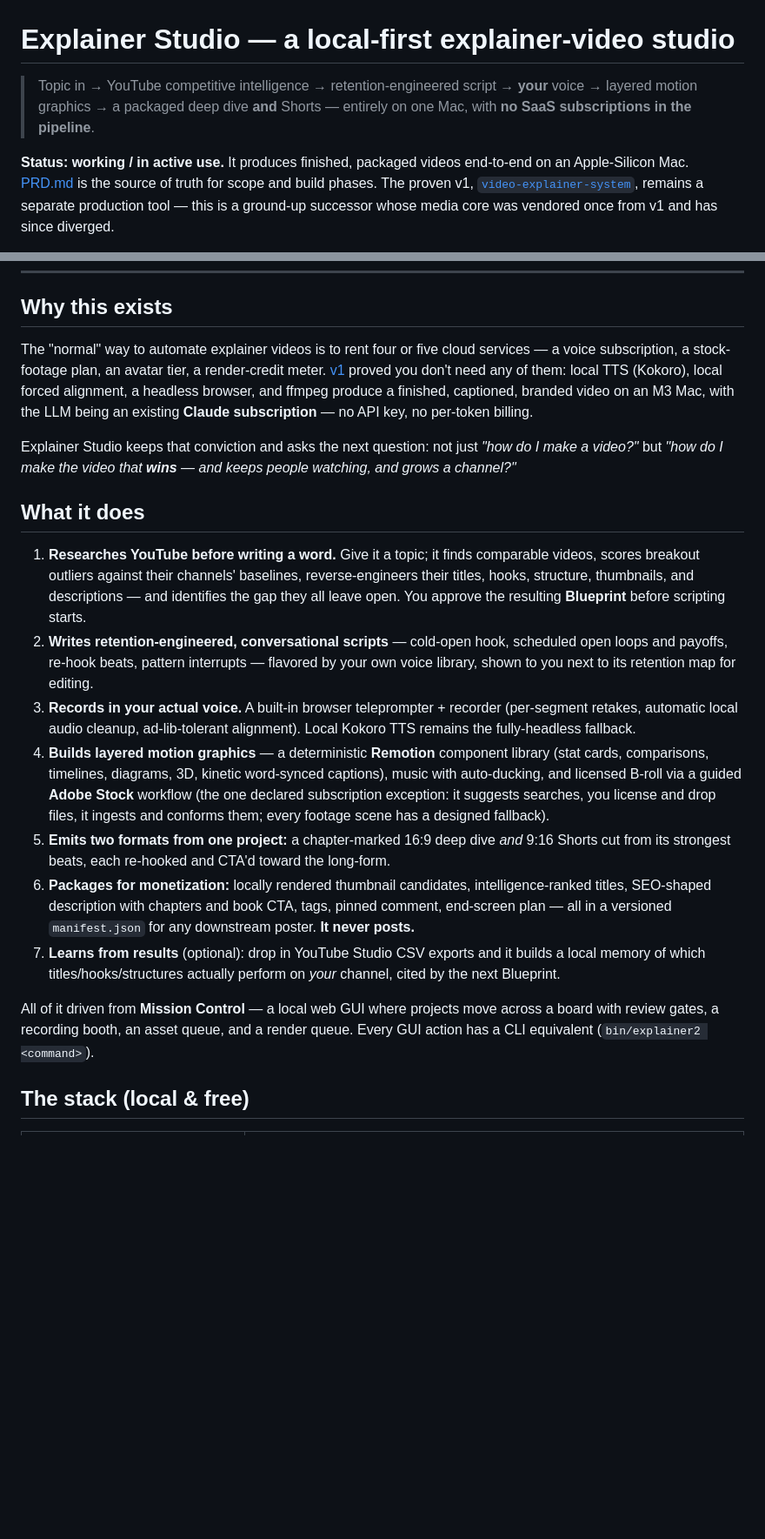
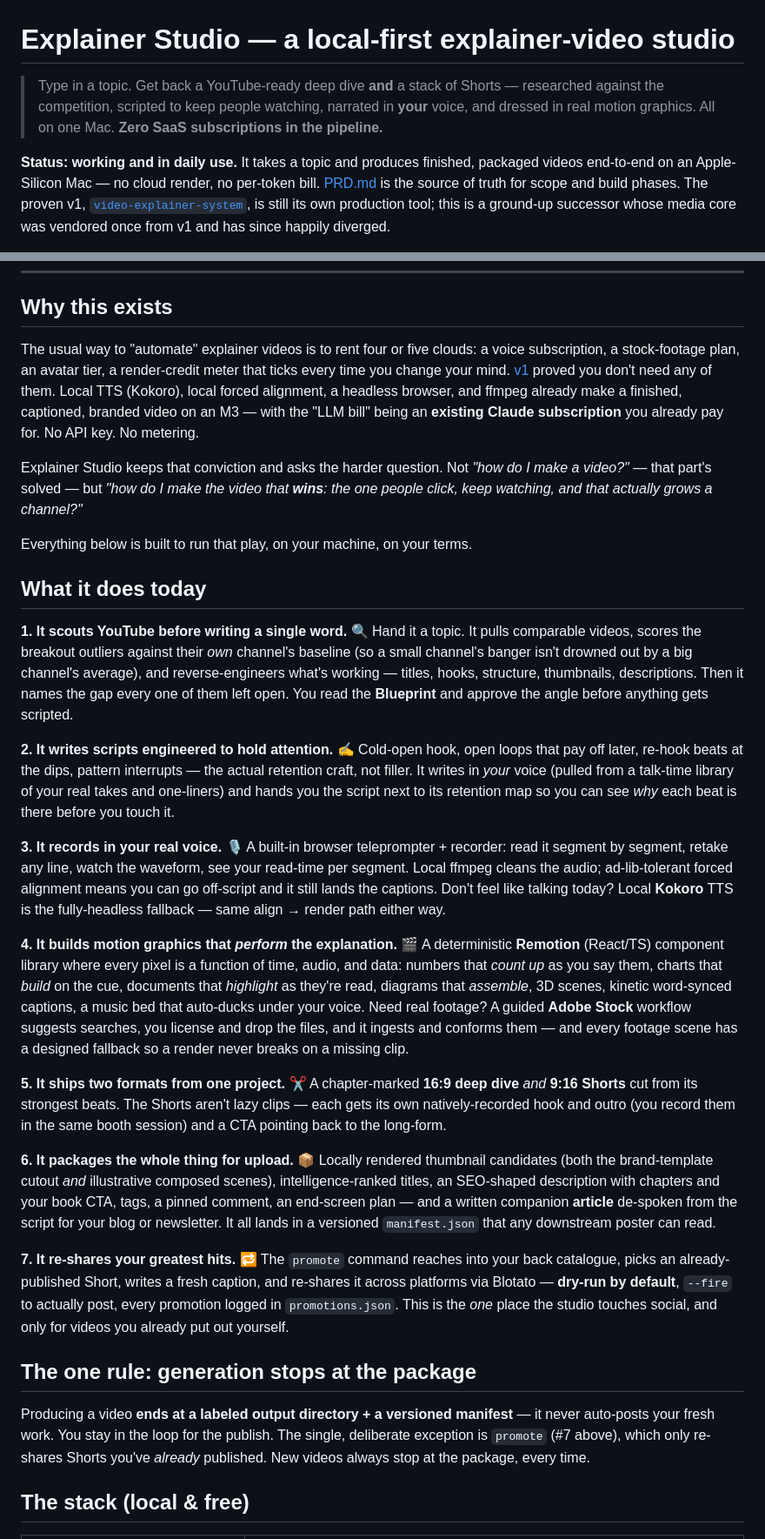
Before and after one commit to nemock/explainer-studio, a Markdown page: README.md, 2 parts joined by grey strips. Shown at 87% size. Rendered like a GitHub page; blank space fills up the shorter version.

Commit message:
docs: refresh README — fun feature tour, accurate to what ships
Rewrite the README as an engaging tour of what Explainer Studio actually does
today, while correcting two accuracy gaps for repo visitors:

- Mission Control (web GUI, PRD Phase 4) and Learn (CSV feedback loop, Phase 5)
  are NOT built — moved out of the present-tense feature list into a clearly
  labeled "Roadmap" section so the tour only claims what runs now.
- Showcase the built `promote` command (re-shares already-published Shorts via
  Blotato, dry-run by default) as a feature, and soften the absolute
  "never posts" framing to "generation stops at the package," with promote as
  the one declared, content-you-already-published exception.

Also: add `shorts` to the quick-start, note the motion spec alongside deck.json.
No code changes.

Co-Authored-By: Claude Opus 4.8 (1M context) <noreply@anthropic.com>

```diff
--- a/README.md
+++ b/README.md
@@ -1,8 +1,8 @@
 # Explainer Studio — a local-first explainer-video studio
 
-> Topic in → YouTube competitive intelligence → retention-engineered script → **your** voice → layered motion graphics → a packaged deep dive **and** Shorts — entirely on one Mac, with **no SaaS subscriptions in the pipeline**.
+> Type in a topic. Get back a YouTube-ready deep dive **and** a stack of Shorts — researched against the competition, scripted to keep people watching, narrated in **your** voice, and dressed in real motion graphics. All on one Mac. **Zero SaaS subscriptions in the pipeline.**
 
 <!-- badges: license · stars · (later) release -->
 
-**Status: working / in active use.** It produces finished, packaged videos end-to-end on an Apple-Silicon Mac. [PRD.md](PRD.md) is the source of truth for scope and build phases. The proven v1, [`video-explainer-system`](https://github.com/nemock/video-explainer-system), remains a separate production tool — this is a ground-up successor whose media core was vendored once from v1 and has since diverged.
+**Status: working and in daily use.** It takes a topic and produces finished, packaged videos end-to-end on an Apple-Silicon Mac — no cloud render, no per-token bill. [PRD.md](PRD.md) is the source of truth for scope and build phases. The proven v1, [`video-explainer-system`](https://github.com/nemock/video-explainer-system), is still its own production tool; this is a ground-up successor whose media core was vendored once from v1 and has since happily diverged.
 
@@ -12,21 +12,38 @@
 
 ## Why this exists
 
-The "normal" way to automate explainer videos is to rent four or five cloud services — a voice subscription, a stock-footage plan, an avatar tier, a render-credit meter. [v1](https://github.com/nemock/video-explainer-system) proved you don't need any of them: local TTS (Kokoro), local forced alignment, a headless browser, and ffmpeg produce a finished, captioned, branded video on an M3 Mac, with the LLM being an existing **Claude subscription** — no API key, no per-token billing.
+The usual way to "automate" explainer videos is to rent four or five clouds: a voice subscription, a stock-footage plan, an avatar tier, a render-credit meter that ticks every time you change your mind. [v1](https://github.com/nemock/video-explainer-system) proved you don't need any of them. Local TTS (Kokoro), local forced alignment, a headless browser, and ffmpeg already make a finished, captioned, branded video on an M3 — with the "LLM bill" being an **existing Claude subscription** you already pay for. No API key. No metering.
 
-Explainer Studio keeps that conviction and asks the next question: not just *"how do I make a video?"* but *"how do I make the video that **wins** — and keeps people watching, and grows a channel?"*
+Explainer Studio keeps that conviction and asks the harder question. Not *"how do I make a video?"* — that part's solved — but *"how do I make the video that **wins**: the one people click, keep watching, and that actually grows a channel?"*
 
-## What it does
+Everything below is built to run that play, on your machine, on your terms.
 
-1. **Researches YouTube before writing a word.** Give it a topic; it finds comparable videos, scores breakout outliers against their channels' baselines, reverse-engineers their titles, hooks, structure, thumbnails, and descriptions — and identifies the gap they all leave open. You approve the resulting **Blueprint** before scripting starts.
-2. **Writes retention-engineered, conversational scripts** — cold-open hook, scheduled open loops and payoffs, re-hook beats, pattern interrupts — flavored by your own voice library, shown to you next to its retention map for editing.
-3. **Records in your actual voice.** A built-in browser teleprompter + recorder (per-segment retakes, automatic local audio cleanup, ad-lib-tolerant alignment). Local Kokoro TTS remains the fully-headless fallback.
-4. **Builds layered motion graphics** — a deterministic **Remotion** component library (stat cards, comparisons, timelines, diagrams, 3D, kinetic word-synced captions), music with auto-ducking, and licensed B-roll via a guided **Adobe Stock** workflow (the one declared subscription exception: it suggests searches, you license and drop files, it ingests and conforms them; every footage scene has a designed fallback).
-5. **Emits two formats from one project:** a chapter-marked 16:9 deep dive *and* 9:16 Shorts cut from its strongest beats, each re-hooked and CTA'd toward the long-form.
-6. **Packages for monetization:** locally rendered thumbnail candidates, intelligence-ranked titles, SEO-shaped description with chapters and book CTA, tags, pinned comment, end-screen plan — all in a versioned `manifest.json` for any downstream poster. **It never posts.**
-7. **Learns from results** (optional): drop in YouTube Studio CSV exports and it builds a local memory of which titles/hooks/structures actually perform on *your* channel, cited by the next Blueprint.
+## What it does today
 
-All of it driven from **Mission Control** — a local web GUI where projects move across a board with review gates, a recording booth, an asset queue, and a render queue. Every GUI action has a CLI equivalent (`bin/explainer2 <command>`).
+**1. It scouts YouTube before writing a single word.** 🔍
+Hand it a topic. It pulls comparable videos, scores the breakout outliers against their *own* channel's baseline (so a small channel's banger isn't drowned out by a big channel's average), and reverse-engineers what's working — titles, hooks, structure, thumbnails, descriptions. Then it names the gap every one of them left open. You read the **Blueprint** and approve the angle before anything gets scripted.
+
+**2. It writes scripts engineered to hold attention.** ✍️
+Cold-open hook, open loops that pay off later, re-hook beats at the dips, pattern interrupts — the actual retention craft, not filler. It writes in *your* voice (pulled from a talk-time library of your real takes and one-liners) and hands you the script next to its retention map so you can see *why* each beat is there before you touch it.
+
+**3. It records in your real voice.** 🎙️
+A built-in browser teleprompter + recorder: read it segment by segment, retake any line, watch the waveform, see your read-time per segment. Local ffmpeg cleans the audio; ad-lib-tolerant forced alignment means you can go off-script and it still lands the captions. Don't feel like talking today? Local **Kokoro** TTS is the fully-headless fallback — same align → render path either way.
+
+**4. It builds motion graphics that *perform* the explanation.** 🎬
+A deterministic **Remotion** (React/TS) component library where every pixel is a function of time, audio, and data: numbers that *count up* as you say them, charts that *build* on the cue, documents that *highlight* as they're read, diagrams that *assemble*, 3D scenes, kinetic word-synced captions, a music bed that auto-ducks under your voice. Need real footage? A guided **Adobe Stock** workflow suggests searches, you license and drop the files, and it ingests and conforms them — and every footage scene has a designed fallback so a render never breaks on a missing clip.
+
+**5. It ships two formats from one project.** ✂️
+A chapter-marked **16:9 deep dive** *and* **9:16 Shorts** cut from its strongest beats. The Shorts aren't lazy clips — each gets its own natively-recorded hook and outro (you record them in the same booth session) and a CTA pointing back to the long-form.
+
+**6. It packages the whole thing for upload.** 📦
+Locally rendered thumbnail candidates (both the brand-template cutout *and* illustrative composed scenes), intelligence-ranked titles, an SEO-shaped description with chapters and your book CTA, tags, a pinned comment, an end-screen plan — and a written companion **article** de-spoken from the script for your blog or newsletter. It all lands in a versioned `manifest.json` that any downstream poster can read.
+
+**7. It re-shares your greatest hits.** 🔁
+The `promote` command reaches into your back catalogue, picks an already-published Short, writes a fresh caption, and re-shares it across platforms via Blotato — **dry-run by default**, `--fire` to actually post, every promotion logged in `promotions.json`. This is the *one* place the studio touches social, and only for videos you already put out yourself.
+
+## The one rule: generation stops at the package
+
+Producing a video **ends at a labeled output directory + a versioned manifest** — it never auto-posts your fresh work. You stay in the loop for the publish. The single, deliberate exception is `promote` (#7 above), which only re-shares Shorts you've *already* published. New videos always stop at the package, every time.
 
 ## The stack (local & free)
 
```
Also changed, not shown: other parts of README.md (+19 -11 lines).
